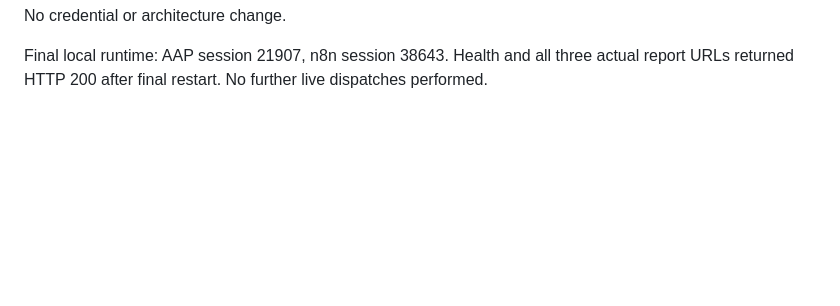
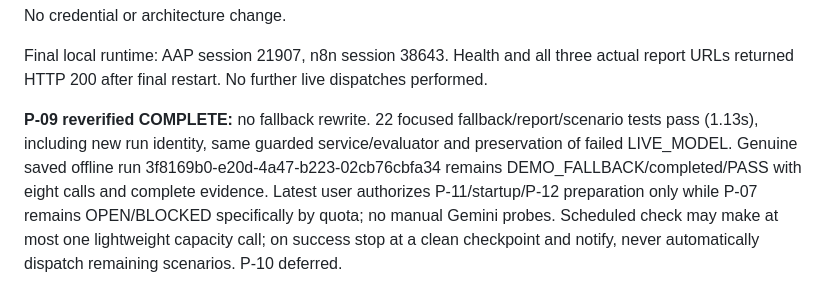
Before and after one commit to JohanGerold/Luminal-prototype, a Markdown page: docs/HANDOFF.md, the part around the change. GitHub-like rendering; blank space fills up the shorter version.

Commit message:
Reverify P-09 fallback and record non-Gemini priorities

```diff
--- a/docs/HANDOFF.md
+++ b/docs/HANDOFF.md
@@ -84,3 +84,5 @@ Resume checkpoint verification: full suite 59 passed (2.81s); documentation diff
 **P-08 COMPLETE under user-authorized renewed-quota exception:** `aap/reporting.py` projects stored records only, without dispatch or re-evaluation. `/runs/<id>/report` displays explicit mode, agent/version/model, scenario, separate execution/verdict, execution failure category, missing evidence, measured duration/attempts, findings/assertions with event/state links, saved snapshots and final response/tools. Links from run detail. Reuses locked preview stylesheet and navigation; report-only structural CSS in `design-preview/assets/report.css`. Fresh review found one Important issue: unavailable after snapshot looked like observed removal; red regression test then green fix. Empty snapshots mean unavailable evidence for this owned nonempty fixture, not absence. Final suite 64 passed (2.65s), Django check clean. Browser verified genuine new PASS, new quota UNCERTAIN, existing offline DEMO_FALLBACK, event anchor and desktop/390px responsive layout. Ignored screenshot `.artifacts/report/live.png`. P-07 still incomplete; P-10 gated. Resume boundary/recovery/all-PDF live checks only when capacity returns; keep actual outcomes. No credential or architecture change.
 
 Final local runtime: AAP session 21907, n8n session 38643. Health and all three actual report URLs returned HTTP 200 after final restart. No further live dispatches performed.
+
+**P-09 reverified COMPLETE:** no fallback rewrite. 22 focused fallback/report/scenario tests pass (1.13s), including new run identity, same guarded service/evaluator and preservation of failed LIVE_MODEL. Genuine saved offline run 3f8169b0-e20d-4a47-b223-02cb76cbfa34 remains DEMO_FALLBACK/completed/PASS with eight calls and complete evidence. Latest user authorizes P-11/startup/P-12 preparation only while P-07 remains OPEN/BLOCKED specifically by quota; no manual Gemini probes. Scheduled check may make at most one lightweight capacity call; on success stop at a clean checkpoint and notify, never automatically dispatch remaining scenarios. P-10 deferred.
```
Also changed, not shown: TASKS.md (+4 -2 lines).
